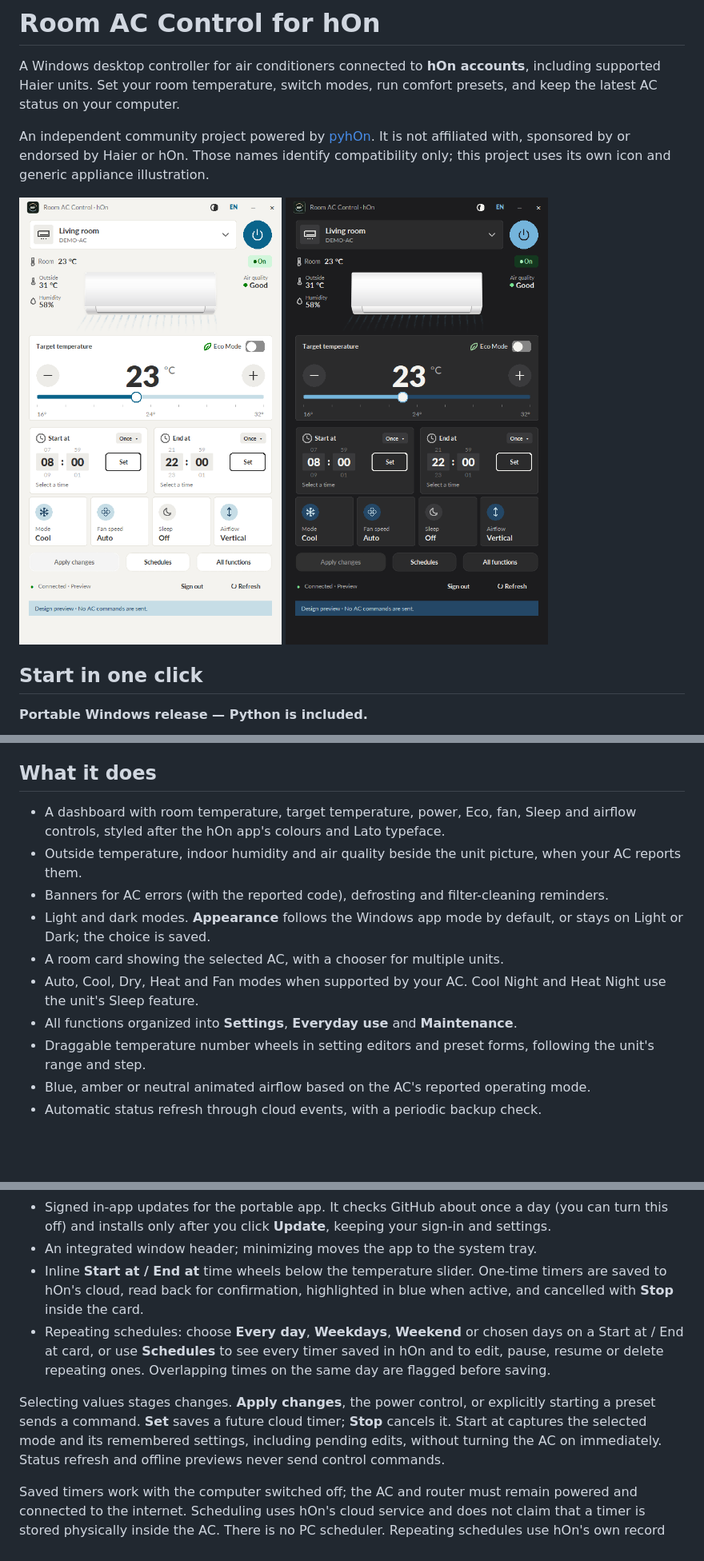
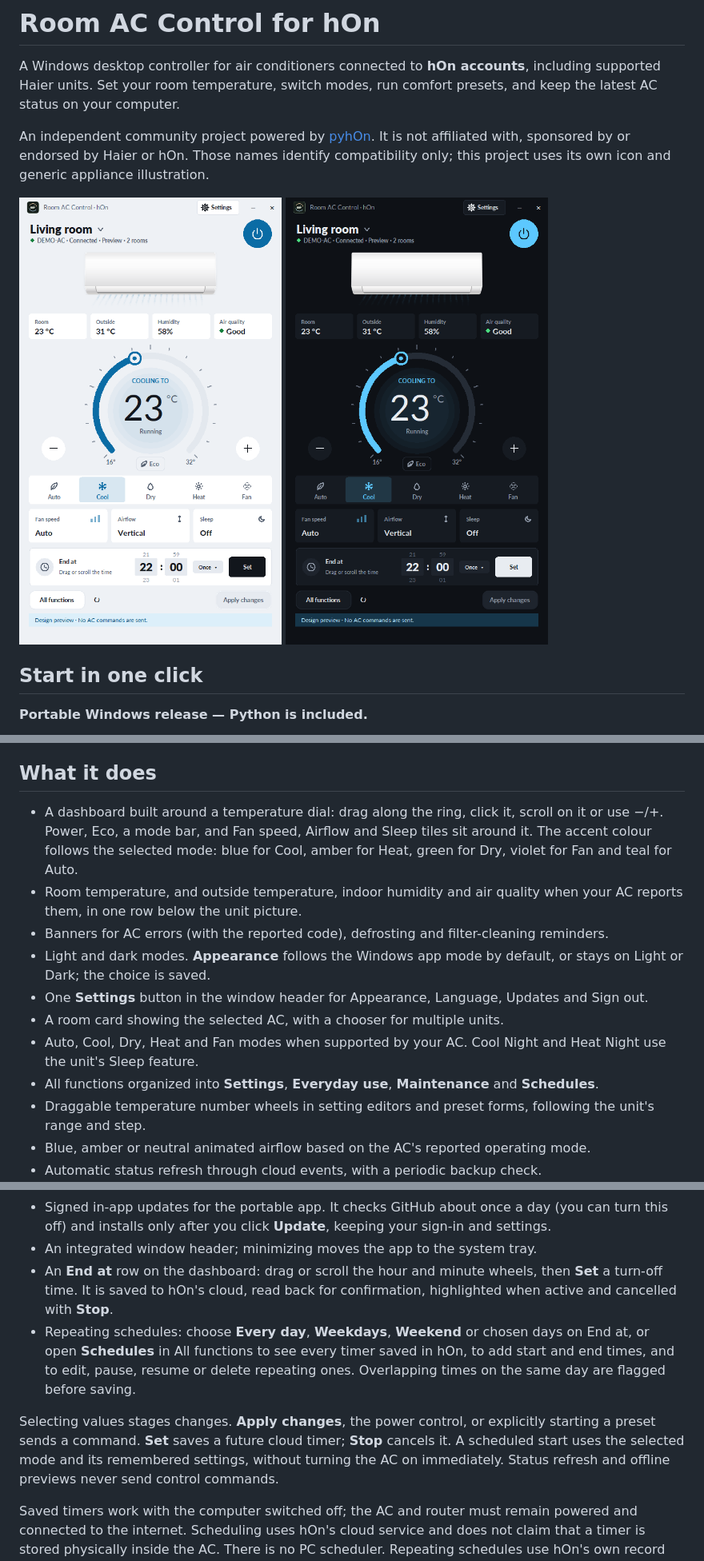
Before and after one commit to LuisBadal0/room-ac-control-hon, a Markdown page: README.md, 3 parts joined by grey strips. Shown at 80% size. GitHub-like rendering; pictures changed too: docs/images/dashboard-dark.png, docs/images/dashboard.png; blank space fills up the shorter version.

Commit message:
Document the redesigned dashboard and bump the version to 0.2.0
Co-Authored-By: Claude <noreply@anthropic.com>

```diff
--- a/README.md
+++ b/README.md
@@ -24,13 +24,14 @@ Keep the `runtime/` folder next to the launcher: it contains the application, Py
 
 ## What it does
 
-- A dashboard with room temperature, target temperature, power, Eco, fan, Sleep and airflow controls, styled after the hOn app's colours and Lato typeface.
-- Outside temperature, indoor humidity and air quality beside the unit picture, when your AC reports them.
+- A dashboard built around a temperature dial: drag along the ring, click it, scroll on it or use −/+. Power, Eco, a mode bar, and Fan speed, Airflow and Sleep tiles sit around it. The accent colour follows the selected mode: blue for Cool, amber for Heat, green for Dry, violet for Fan and teal for Auto.
+- Room temperature, and outside temperature, indoor humidity and air quality when your AC reports them, in one row below the unit picture.
 - Banners for AC errors (with the reported code), defrosting and filter-cleaning reminders.
 - Light and dark modes. **Appearance** follows the Windows app mode by default, or stays on Light or Dark; the choice is saved.
+- One **Settings** button in the window header for Appearance, Language, Updates and Sign out.
 - A room card showing the selected AC, with a chooser for multiple units.
 - Auto, Cool, Dry, Heat and Fan modes when supported by your AC. Cool Night and Heat Night use the unit's Sleep feature.
-- All functions organized into **Settings**, **Everyday use** and **Maintenance**.
+- All functions organized into **Settings**, **Everyday use**, **Maintenance** and **Schedules**.
 - Draggable temperature number wheels in setting editors and preset forms, following the unit's range and step.
 - Blue, amber or neutral animated airflow based on the AC's reported operating mode.
 - Automatic status refresh through cloud events, with a periodic backup check.
@@ -40,10 +41,10 @@ Keep the `runtime/` folder next to the launcher: it contains the application, Py
 - English and Portuguese (Portugal), following the Windows display language by default, with a saved language choice.
 - Signed in-app updates for the portable app. It checks GitHub about once a day (you can turn this off) and installs only after you click **Update**, keeping your sign-in and settings.
 - An integrated window header; minimizing moves the app to the system tray.
-- Inline **Start at / End at** time wheels below the temperature slider. One-time timers are saved to hOn's cloud, read back for confirmation, highlighted in blue when active, and cancelled with **Stop** inside the card.
-- Repeating schedules: choose **Every day**, **Weekdays**, **Weekend** or chosen days on a Start at / End at card, or use **Schedules** to see every timer saved in hOn and to edit, pause, resume or delete repeating ones. Overlapping times on the same day are flagged before saving.
+- An **End at** row on the dashboard: drag or scroll the hour and minute wheels, then **Set** a turn-off time. It is saved to hOn's cloud, read back for confirmation, highlighted when active and cancelled with **Stop**.
+- Repeating schedules: choose **Every day**, **Weekdays**, **Weekend** or chosen days on End at, or open **Schedules** in All functions to see every timer saved in hOn, to add start and end times, and to edit, pause, resume or delete repeating ones. Overlapping times on the same day are flagged before saving.
 
-Selecting values stages changes. **Apply changes**, the power control, or explicitly starting a preset sends a command. **Set** saves a future cloud timer; **Stop** cancels it. Start at captures the selected mode and its remembered settings, including pending edits, without turning the AC on immediately. Status refresh and offline previews never send control commands.
+Selecting values stages changes. **Apply changes**, the power control, or explicitly starting a preset sends a command. **Set** saves a future cloud timer; **Stop** cancels it. A scheduled start uses the selected mode and its remembered settings, without turning the AC on immediately. Status refresh and offline previews never send control commands.
 
 Saved timers work with the computer switched off; the AC and router must remain powered and connected to the internet. Scheduling uses hOn's cloud service and does not claim that a timer is stored physically inside the AC. There is no PC scheduler. Repeating schedules use hOn's own record format (every day or chosen weekdays); monthly or other repeats made in hOn are listed but managed in hOn. The community timer adapter was checked against hOn 2.30.7; future service changes may affect compatibility.
 
```
Also changed, not shown: other parts of README.md (+2 -2 lines), docs/USER_GUIDE.md (+18 -16 lines), 2 other files.
